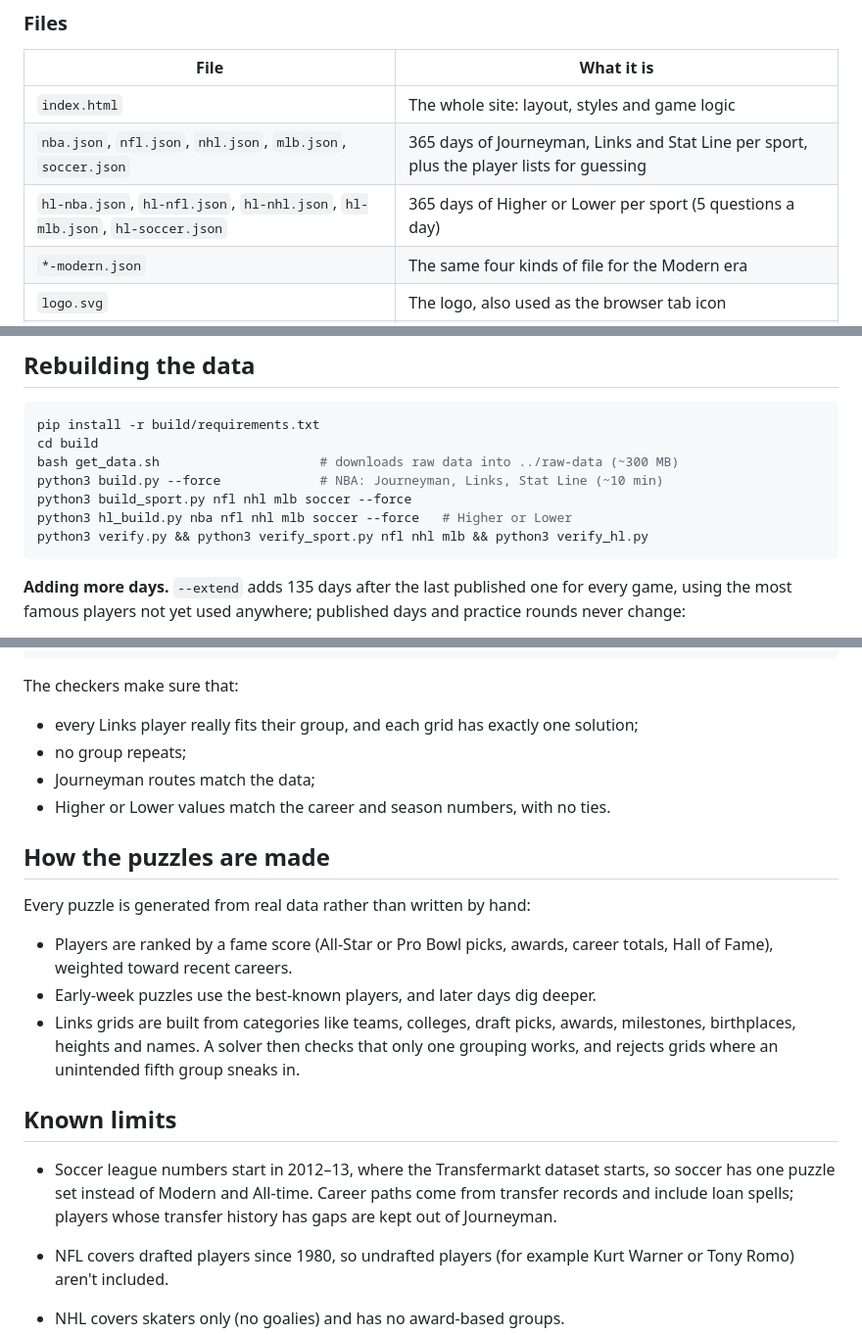
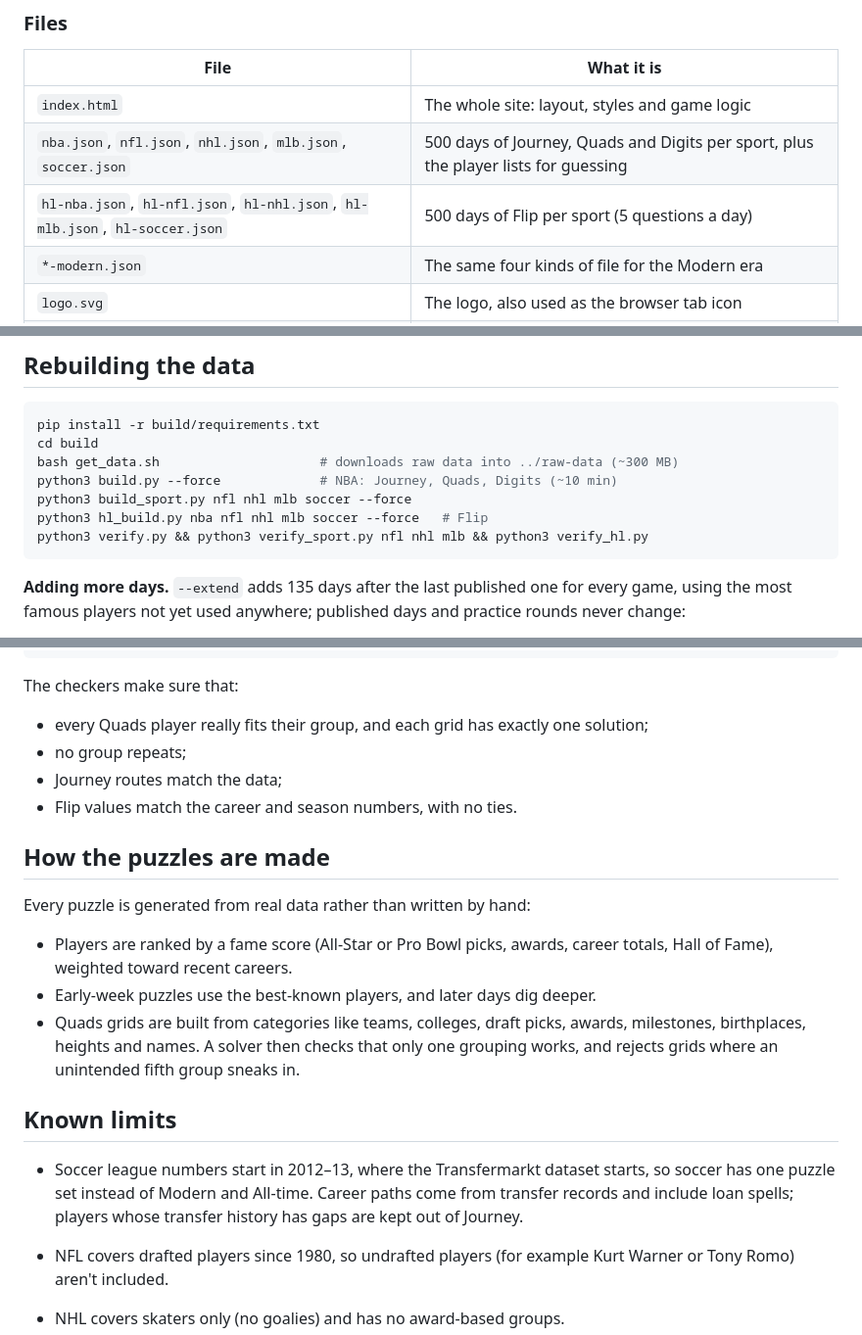
Before and after one commit to Derek1267/Shootaround, a Markdown page: build/README.md, 3 parts joined by grey strips. Shown at 98% size. Drawn GitHub-style.

Commit message:
Rename games to Journey, Quads, Digits and Flip; Quads tiles become wide rectangles on phones
Old links (#nba-journeyman, #nba-links, #nba-stat-line, #nba-higher-lower) still open the right game,
and saved progress and stats carry over. Updated READMEs and preview images.

Co-Authored-By: Claude Opus 5.5 <noreply@anthropic.com>
Claude-Session: https://claude.ai/code/session_019grAiq3szxQ6DJztNkhugd

````diff
--- a/build/README.md
+++ b/build/README.md
@@ -28,8 +28,8 @@ python3 -m http.server 8000
 | File | What it is |
 |---|---|
 | `index.html` | The whole site: layout, styles and game logic |
-| `nba.json`, `nfl.json`, `nhl.json`, `mlb.json`, `soccer.json` | 365 days of Journeyman, Links and Stat Line per sport, plus the player lists for guessing |
-| `hl-nba.json`, `hl-nfl.json`, `hl-nhl.json`, `hl-mlb.json`, `hl-soccer.json` | 365 days of Higher or Lower per sport (5 questions a day) |
+| `nba.json`, `nfl.json`, `nhl.json`, `mlb.json`, `soccer.json` | 500 days of Journey, Quads and Digits per sport, plus the player lists for guessing |
+| `hl-nba.json`, `hl-nfl.json`, `hl-nhl.json`, `hl-mlb.json`, `hl-soccer.json` | 500 days of Flip per sport (5 questions a day) |
 | `*-modern.json` | The same four kinds of file for the Modern era |
 | `logo.svg` | The logo, also used as the browser tab icon |
 | `og.png` | Preview image for shared links |
@@ -47,9 +47,9 @@ Day 1 is **22 November 2026**. Each day's puzzles are stored in the JSON files,
 pip install -r build/requirements.txt
 cd build
 bash get_data.sh                     # downloads raw data into ../raw-data (~300 MB)
-python3 build.py --force             # NBA: Journeyman, Links, Stat Line (~10 min)
+python3 build.py --force             # NBA: Journey, Quads, Digits (~10 min)
 python3 build_sport.py nfl nhl mlb soccer --force
-python3 hl_build.py nba nfl nhl mlb soccer --force   # Higher or Lower
+python3 hl_build.py nba nfl nhl mlb soccer --force   # Flip
 python3 verify.py && python3 verify_sport.py nfl nhl mlb && python3 verify_hl.py
 ```
 
@@ -77,21 +77,21 @@ python3 verify.py && python3 verify_sport.py nfl nhl mlb soccer && python3 verif
 ```
 
 The checkers make sure that:
-- every Links player really fits their group, and each grid has exactly one solution;
+- every Quads player really fits their group, and each grid has exactly one solution;
 - no group repeats;
-- Journeyman routes match the data;
-- Higher or Lower values match the career and season numbers, with no ties.
+- Journey routes match the data;
+- Flip values match the career and season numbers, with no ties.
 
 ## How the puzzles are made
 
 Every puzzle is generated from real data rather than written by hand:
 - Players are ranked by a fame score (All-Star or Pro Bowl picks, awards, career totals, Hall of Fame), weighted toward recent careers.
 - Early-week puzzles use the best-known players, and later days dig deeper.
-- Links grids are built from categories like teams, colleges, draft picks, awards, milestones, birthplaces, heights and names. A solver then checks that only one grouping works, and rejects grids where an unintended fifth group sneaks in.
+- Quads grids are built from categories like teams, colleges, draft picks, awards, milestones, birthplaces, heights and names. A solver then checks that only one grouping works, and rejects grids where an unintended fifth group sneaks in.
 
 ## Known limits
 
-- Soccer league numbers start in 2012–13, where the Transfermarkt dataset starts, so soccer has one puzzle set instead of Modern and All-time. Career paths come from transfer records and include loan spells; players whose transfer history has gaps are kept out of Journeyman.
+- Soccer league numbers start in 2012–13, where the Transfermarkt dataset starts, so soccer has one puzzle set instead of Modern and All-time. Career paths come from transfer records and include loan spells; players whose transfer history has gaps are kept out of Journey.
 
 - NFL covers drafted players since 1980, so undrafted players (for example Kurt Warner or Tony Romo) aren't included.
 - NHL covers skaters only (no goalies) and has no award-based groups.
````
Also changed, not shown: README.md (+4 -4 lines), docs/shootaround.png, og.png, 1 other file.
